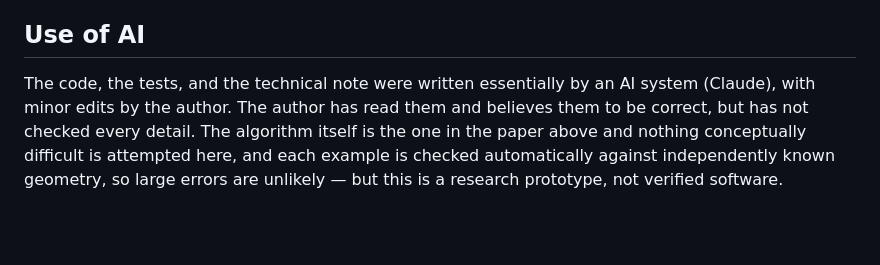
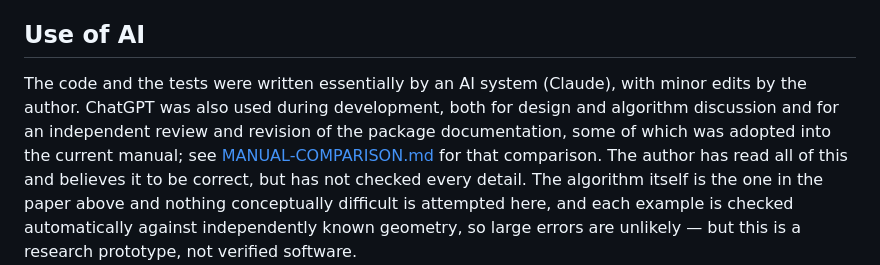
Before and after one commit to takehikoyasuda/SteinFactorizationM2, a Markdown page: README.md, the part around the change. Drawn GitHub-style; blank space fills up the shorter version.

Commit message:
Note ChatGPT's use in the Use of AI section
Co-Authored-By: Claude Sonnet 5 <noreply@anthropic.com>

```diff
--- a/README.md
+++ b/README.md
@@ -180,9 +180,13 @@ Current performance issue:
 
 ## Use of AI
 
-The code, the tests, and the technical note were written essentially by an AI
-system (Claude), with minor edits by the author.  The author has read them and
-believes them to be correct, but has not checked every detail.  The algorithm
+The code and the tests were written essentially by an AI system (Claude), with
+minor edits by the author.  ChatGPT was also used during development, both for
+design and algorithm discussion and for an independent review and revision of
+the package documentation, some of which was adopted into the current manual;
+see [MANUAL-COMPARISON.md](MANUAL-COMPARISON.md) for that comparison.  The
+author has read all of this and believes it to be correct, but has not checked
+every detail.  The algorithm
 itself is the one in the paper above and nothing conceptually difficult is
 attempted here, and each example is checked automatically against
 independently known geometry, so large errors are unlikely — but this is a
```
